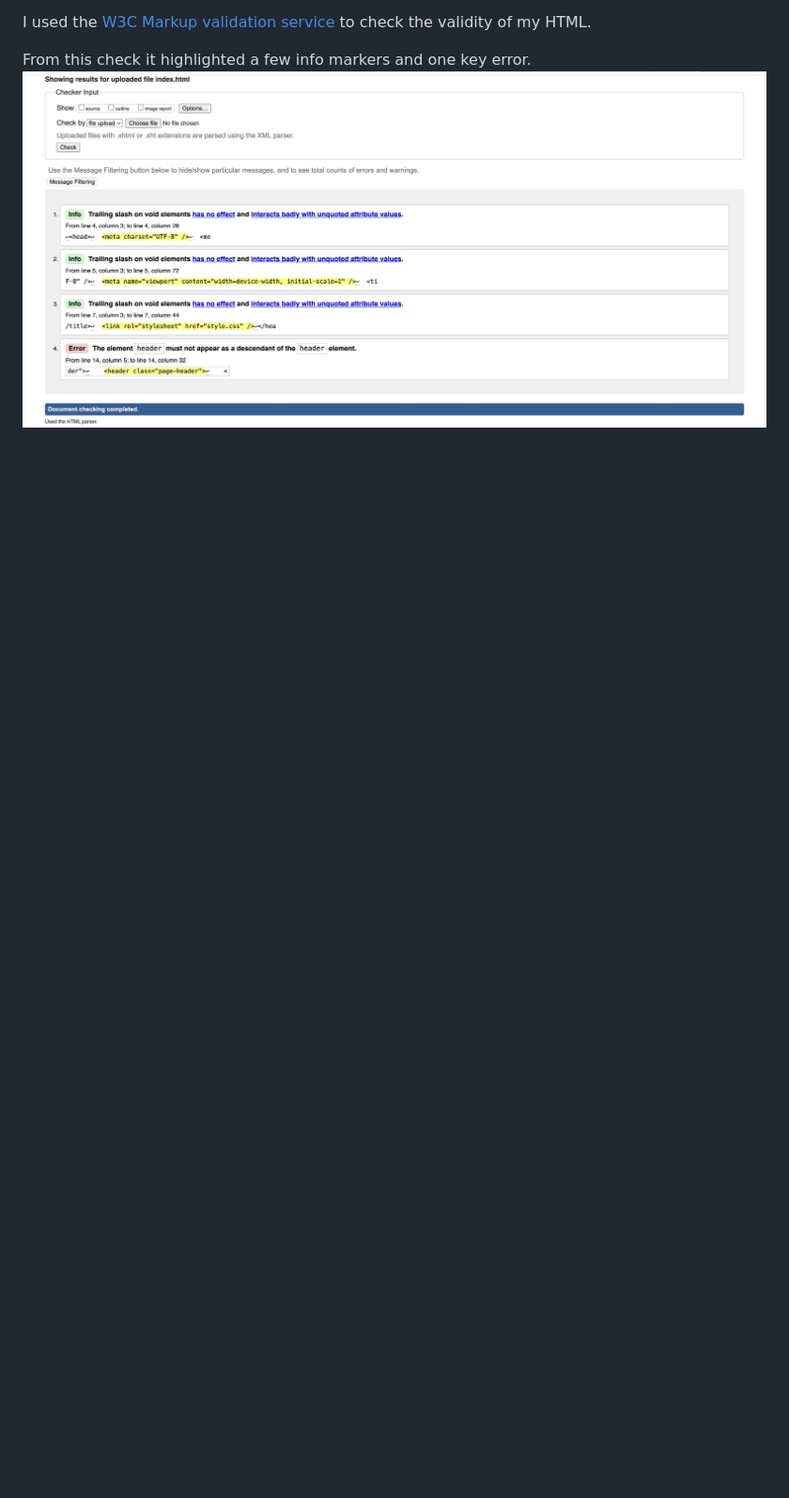
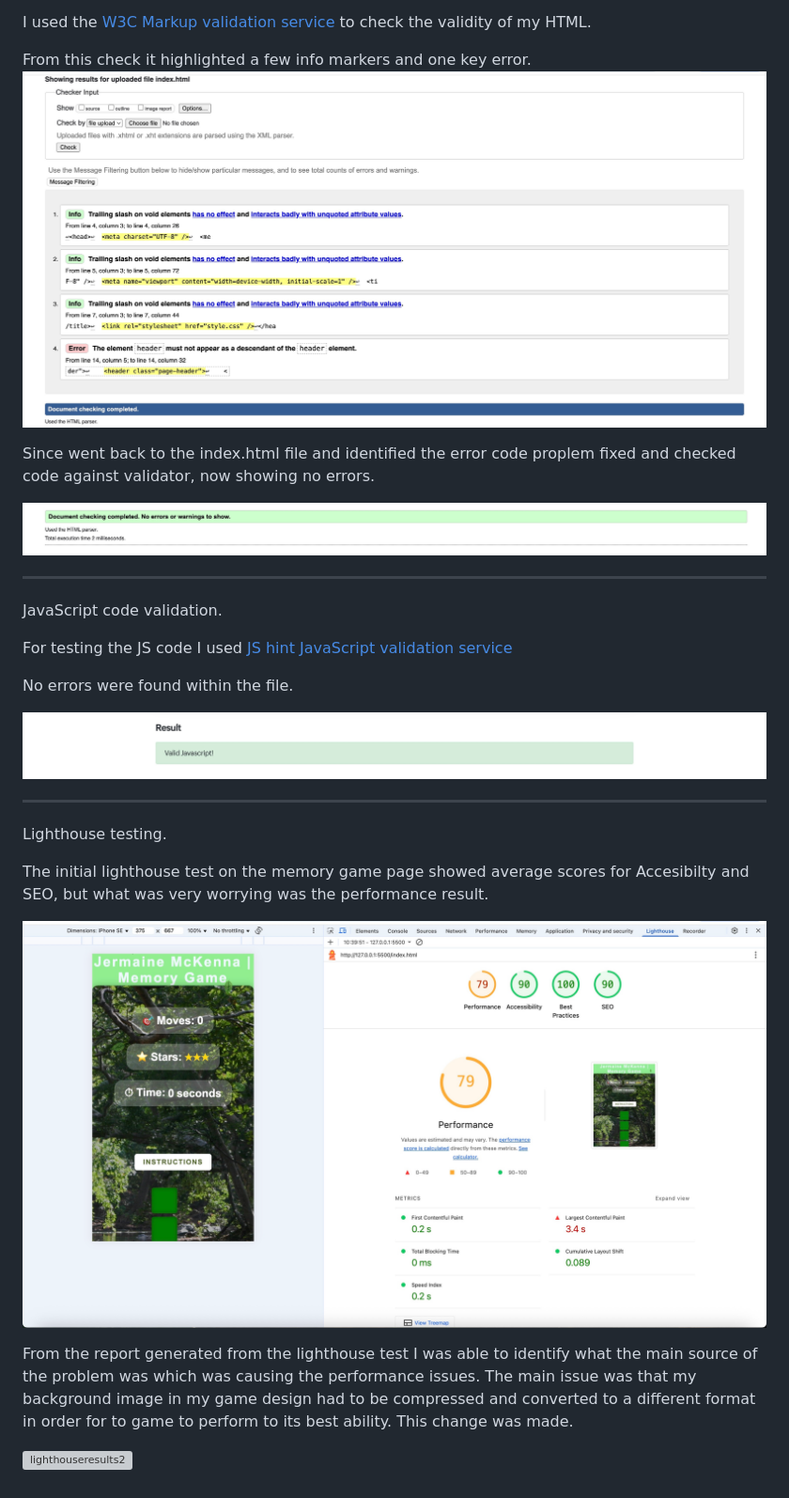
Before and after one commit to JermaineMckenna/project2-l-memory-game, a Markdown page: README.md, the part around the change printed below. Shown: that part at 94% size. Rendered like a GitHub page; pictures changed too: projectimages/JSvalidator.jpg (added), projectimages/htmlcodefixed.jpg (added); blank space fills up the shorter version; grey boxes are pictures that could not be loaded.

Commit message:
changes made to format of images to improve performance

```diff
--- a/README.md
+++ b/README.md
@@ -143,3 +143,29 @@ I used the [W3C Markup validation service](https://validator.w3.org/) to check t
 
 From this check it highlighted a few info markers and one key error.
 ![htmlerrors](projectimages/htmlerrors.jpg)
+
+Since went back to the index.html file and identified the error code proplem fixed and checked code against validator, now showing no errors.
+
+![htmlfixed](projectimages/htmlcodefixed.jpg)
+
+---
+
+JavaScript code validation.
+
+For testing the JS code I used [JS hint JavaScript validation service](https://jshint.com/)
+
+No errors were found within the file.
+
+![JSvalidator](projectimages/JSvalidator.jpg)
+
+---
+
+Lighthouse testing.
+
+The initial lighthouse test on the memory game page showed average scores for Accesibilty and SEO, but what was very worrying was the performance result.
+
+![lighthouseresults](projectimages/lighthousetest1.jpg)
+
+From the report generated from the lighthouse test I was able to identify what the main source of the problem was which was causing the performance issues. The main issue was that my background image in my game design had to be compressed and converted to a different format in order for to game to perform to its best ability. This change was made.
+
+![lighthouseresults2](projectimages/)
```
Also changed, not shown: other parts of README.md (+1 -1 lines), 5 other files.
